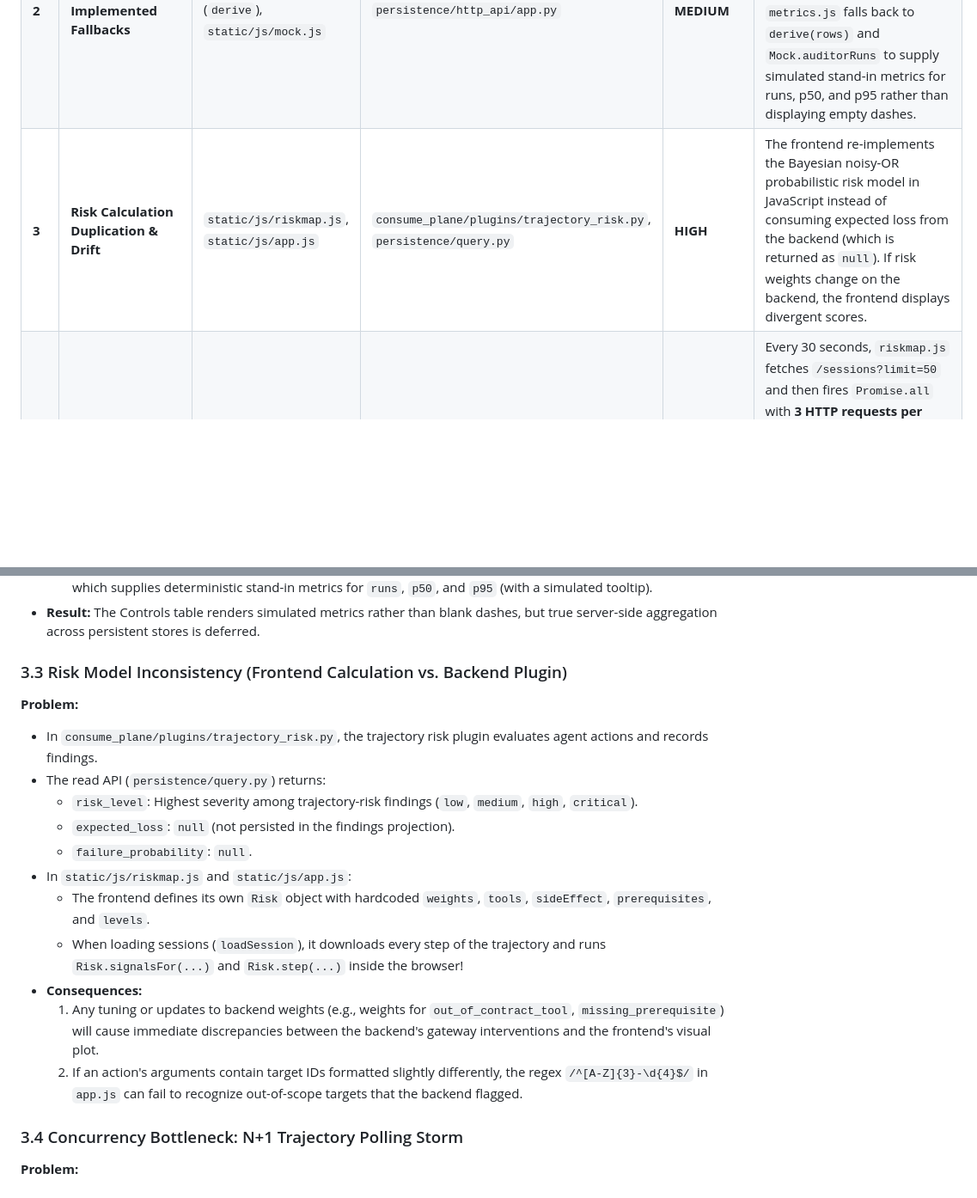
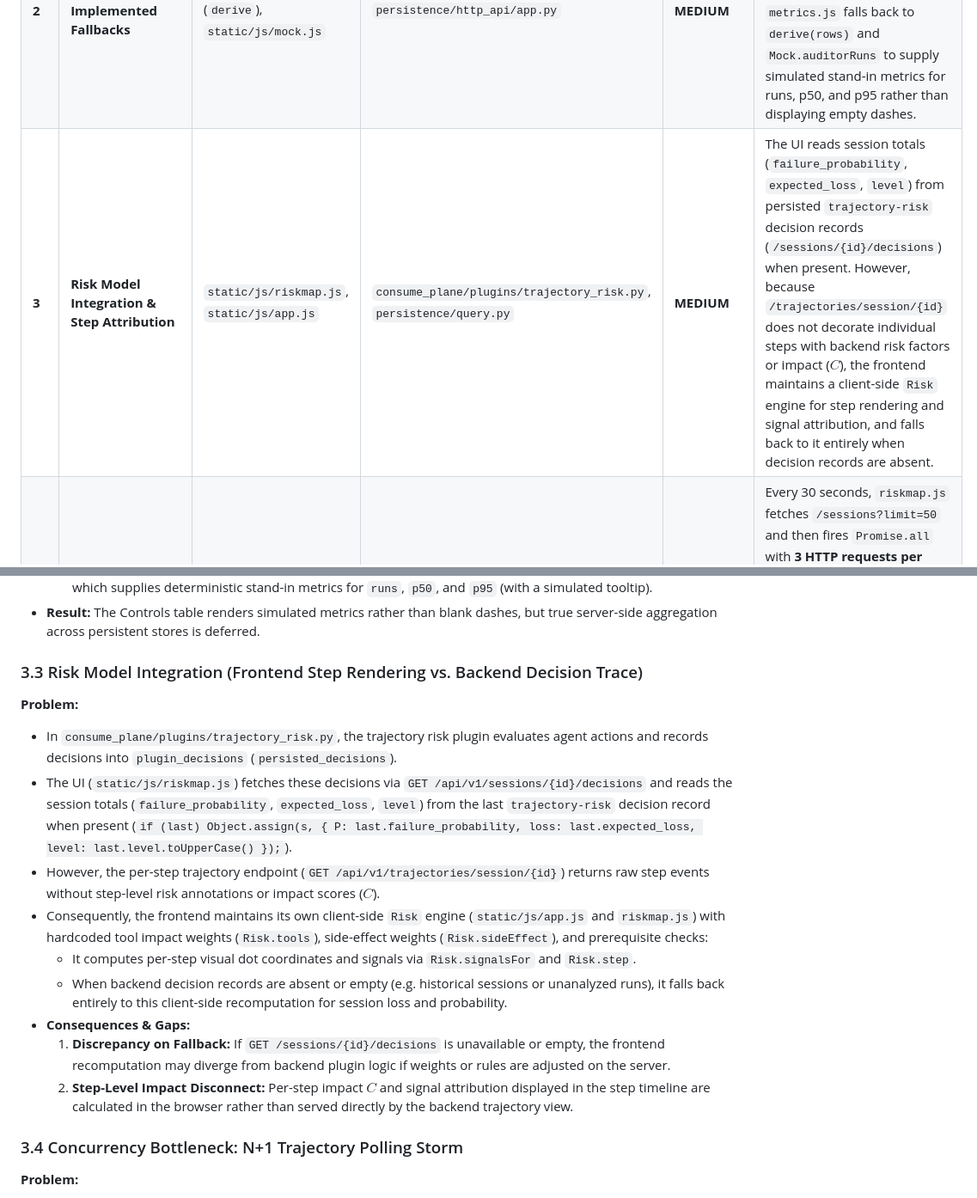
Before and after one commit to HardCounter/Hack-Yeah-2026, a Markdown page: GAP_ANALYSIS_FRONTEND_BACKEND.md, 2 parts joined by grey strips. Shown at 86% size. GitHub-like rendering; blank space fills up the shorter version.

```diff
--- a/GAP_ANALYSIS_FRONTEND_BACKEND.md
+++ b/GAP_ANALYSIS_FRONTEND_BACKEND.md
@@ -43,7 +43,7 @@ The platform consists of two distinct backend processes exposed to clients throu
 |---|---|---|---|---|---|
 | **1** | **Tests Tab** | `static/js/tests.js` | `web/suite.py`, `tests/control_layer` | **PARTIALLY RESOLVED** | The guardrail test suite execution is now wired to real pytest runs via `POST /api/suite/runs` and `GET /api/suite/runs/latest`. However, bottom outcome replays (`SCEN`) remain client-side canned scripts rather than backend verification checks. |
 | **2** | **501 Not Implemented Fallbacks** | `static/js/metrics.js` (`derive`), `static/js/mock.js` | `persistence/http_api/app.py` | **MEDIUM** | In normal mode, `/metrics/security`, `/metrics/usage`, `/metrics/performance`, and `/detections` return `501`. `metrics.js` falls back to `derive(rows)` and `Mock.auditorRuns` to supply simulated stand-in metrics for runs, p50, and p95 rather than displaying empty dashes. |
-| **3** | **Risk Calculation Duplication & Drift** | `static/js/riskmap.js`, `static/js/app.js` | `consume_plane/plugins/trajectory_risk.py`, `persistence/query.py` | **HIGH** | The frontend re-implements the Bayesian noisy-OR probabilistic risk model in JavaScript instead of consuming expected loss from the backend (which is returned as `null`). If risk weights change on the backend, the frontend displays divergent scores. |
+| **3** | **Risk Model Integration & Step Attribution** | `static/js/riskmap.js`, `static/js/app.js` | `consume_plane/plugins/trajectory_risk.py`, `persistence/query.py` | **MEDIUM** | The UI reads session totals (`failure_probability`, `expected_loss`, `level`) from persisted `trajectory-risk` decision records (`/sessions/{id}/decisions`) when present. However, because `/trajectories/session/{id}` does not decorate individual steps with backend risk factors or impact ($C$), the frontend maintains a client-side `Risk` engine for step rendering and signal attribution, and falls back to it entirely when decision records are absent. |
 | **4** | **N+1 Polling Storm** | `static/js/riskmap.js` | `persistence/http_api/app.py`, `persistence/query.py` | **HIGH** | Every 30 seconds, `riskmap.js` fetches `/sessions?limit=50` and then fires `Promise.all` with **3 HTTP requests per session** (`/sessions/{id}`, `/trajectories/session/{id}`, and `/sessions/{id}/decisions`). For 50 sessions, this sends **151 concurrent requests** into SQLite, risking lock timeouts (`busy_timeout=1000ms`). |
 | **5** | **Error Envelope Inconsistency** | `static/js/app.js`, `static/html/opencode-wrapper/index.html` | `persistence/http_api/app.py`, `web/sessions.py` | **MEDIUM** | `app.js` expects `{ error: { code, message, details } }`, while `web/sessions.py` throws standard FastAPI `HTTPException` returning `{ detail: "..." }`. `app.js` displays `HTTP 503` or undefined errors when hitting session/gateway errors. |
 | **6** | **Health Check Split & False Status** | `static/js/app.js` (header), `static/js/metrics.js` | `web/main.py` (`/healthz`), `persistence/http_api/app.py` (`/api/v1/health`) | **MEDIUM** | The UI header checks `/healthz` on port 8000 and displays "Gateway online" even if `api:8790` (the evidence persistence API) is crashed or unreachable. |
@@ -93,20 +93,18 @@ The platform consists of two distinct backend processes exposed to clients throu
   - To prevent broken tables, `metrics.js` calls `Mock.auditorRuns(auditor, rows)` from `static/js/mock.js`, which supplies deterministic stand-in metrics for `runs`, `p50`, and `p95` (with a simulated tooltip).
 - **Result:** The Controls table renders simulated metrics rather than blank dashes, but true server-side aggregation across persistent stores is deferred.
 
-### 3.3 Risk Model Inconsistency (Frontend Calculation vs. Backend Plugin)
+### 3.3 Risk Model Integration (Frontend Step Rendering vs. Backend Decision Trace)
 
 **Problem:**
-- In `consume_plane/plugins/trajectory_risk.py`, the trajectory risk plugin evaluates agent actions and records findings.
-- The read API (`persistence/query.py`) returns:
-  - `risk_level`: Highest severity among trajectory-risk findings (`low`, `medium`, `high`, `critical`).
-  - `expected_loss`: `null` (not persisted in the findings projection).
-  - `failure_probability`: `null`.
-- In `static/js/riskmap.js` and `static/js/app.js`:
-  - The frontend defines its own `Risk` object with hardcoded `weights`, `tools`, `sideEffect`, `prerequisites`, and `levels`.
-  - When loading sessions (`loadSession`), it downloads every step of the trajectory and runs `Risk.signalsFor(...)` and `Risk.step(...)` inside the browser!
-- **Consequences:**
-  1. Any tuning or updates to backend weights (e.g., weights for `out_of_contract_tool`, `missing_prerequisite`) will cause immediate discrepancies between the backend's gateway interventions and the frontend's visual plot.
-  2. If an action's arguments contain target IDs formatted slightly differently, the regex `/^[A-Z]{3}-\d{4}$/` in `app.js` can fail to recognize out-of-scope targets that the backend flagged.
+- In `consume_plane/plugins/trajectory_risk.py`, the trajectory risk plugin evaluates agent actions and records decisions into `plugin_decisions` (`persisted_decisions`).
+- The UI (`static/js/riskmap.js`) fetches these decisions via `GET /api/v1/sessions/{id}/decisions` and reads the session totals (`failure_probability`, `expected_loss`, `level`) from the last `trajectory-risk` decision record when present (`if (last) Object.assign(s, { P: last.failure_probability, loss: last.expected_loss, level: last.level.toUpperCase() });`).
+- However, the per-step trajectory endpoint (`GET /api/v1/trajectories/session/{id}`) returns raw step events without step-level risk annotations or impact scores ($C$).
+- Consequently, the frontend maintains its own client-side `Risk` engine (`static/js/app.js` and `riskmap.js`) with hardcoded tool impact weights (`Risk.tools`), side-effect weights (`Risk.sideEffect`), and prerequisite checks:
+  - It computes per-step visual dot coordinates and signals via `Risk.signalsFor` and `Risk.step`.
+  - When backend decision records are absent or empty (e.g. historical sessions or unanalyzed runs), it falls back entirely to this client-side recomputation for session loss and probability.
+- **Consequences & Gaps:**
+  1. **Discrepancy on Fallback:** If `GET /sessions/{id}/decisions` is unavailable or empty, the frontend recomputation may diverge from backend plugin logic if weights or rules are adjusted on the server.
+  2. **Step-Level Impact Disconnect:** Per-step impact $C$ and signal attribution displayed in the step timeline are calculated in the browser rather than served directly by the backend trajectory view.
 
 ### 3.4 Concurrency Bottleneck: N+1 Trajectory Polling Storm
 
```
Also changed, not shown: CODE_IMPROVEMENT_ROADMAP.md (+1 -1 lines), README.md (+4 -3 lines).
